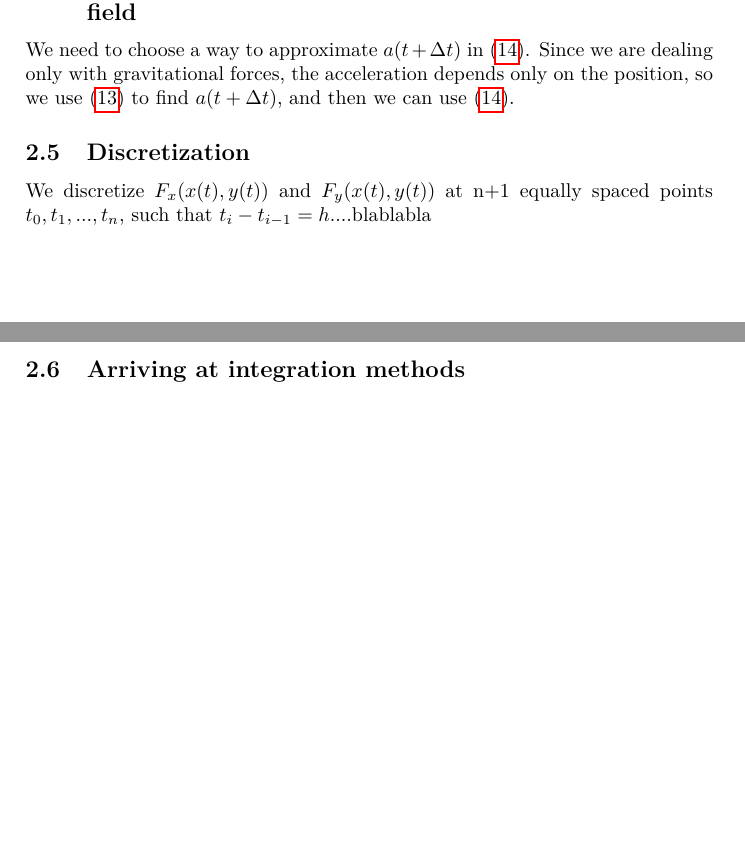
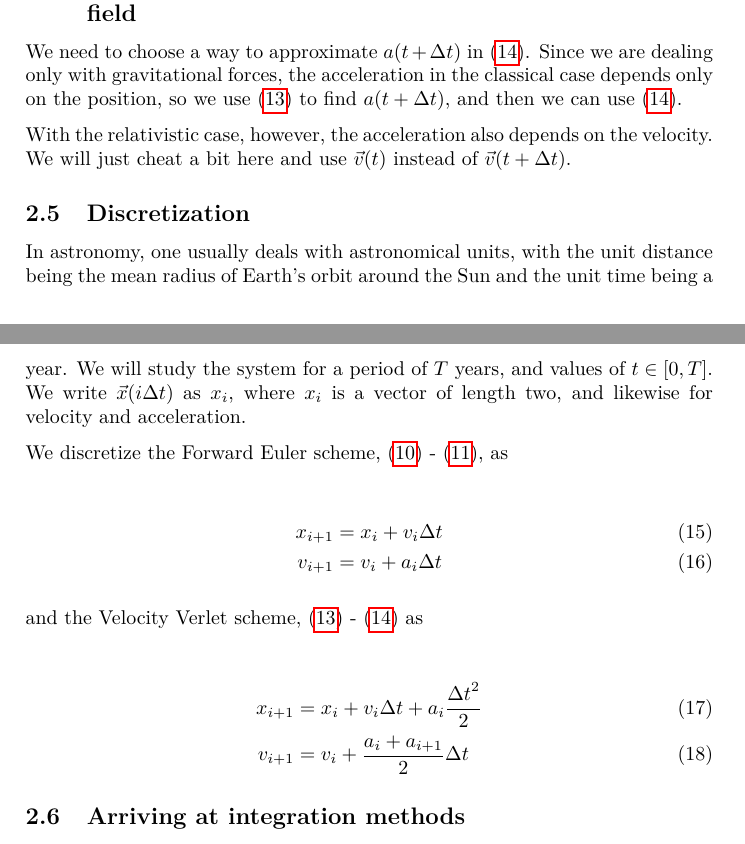
Before and after one commit to KGHustad/FYS3150, a LaTeX paper (project3/report.tex): two parts of pages 3 and 4 of 4 before the commit and two parts of pages 3 and 4 of 5 after it, joined at a grey line, cut so that both start at the same text, the shorter picture padded with empty space. Compiled offline with pdfLaTeX.

Commit message:
Report grows

```diff
--- a/project3/report.tex
+++ b/project3/report.tex
@@ -167,13 +168,30 @@ Inserting \eqref{eq:diffacc:approx} into \eqref{eq:taylor:vel2} and introducing
 
 \subsection{Adapting the methods to motion in a gravitational field}
 
-We need to choose a way to approximate $a(t + \dt)$ in \eqref{eq:velverlet:vel}. Since we are dealing only with gravitational forces, the acceleration depends only on the position, so we use \eqref{eq:velverlet:pos} to find $a(t + \dt)$, and then we can use \eqref{eq:velverlet:vel}.
+We need to choose a way to approximate $a(t + \dt)$ in \eqref{eq:velverlet:vel}. Since we are dealing only with gravitational forces, the acceleration in the classical case depends only on the position, so we use \eqref{eq:velverlet:pos} to find $a(t + \dt)$, and then we can use \eqref{eq:velverlet:vel}.
 
-
+With the relativistic case, however, the acceleration also depends on the velocity. We will just cheat a bit here and use $\vec{v}(t)$ instead of $\vec{v}(t + \dt)$.
 
 
 \subsection{Discretization}
-We discretize $F_x(x(t),y(t))$ and $F_y(x(t),y(t))$ at n+1 equally spaced points $t_0, t_1,..., t_n$, such that $t_i - t_{i-1} = h$....blablabla\\
+In astronomy, one usually deals with astronomical units, with the unit distance being the mean radius of Earth's orbit around the Sun and the unit time being a year. We will study the system for a period of $T$ years, and values of $t \in [0, T]$. We write $\vec{x}(i \dt)$ as $x_i$, where $x_i$ is a vector of length two, and likewise for velocity and acceleration.
+
+We discretize the Forward Euler scheme, \eqref{eq:forwardeuler:pos} - \eqref{eq:forwardeuler:vel}, as
+
+\begin{align}
+    x_{i+1} &= x_{i} + v_{i}\dt \\
+    v_{i+1} &= v_{i} + a_{i}\dt
+\end{align}
+
+and the Velocity Verlet scheme, \eqref{eq:velverlet:pos} - \eqref{eq:velverlet:vel} as
+
+\begin{align}
+    x_{i+1} &= x_{i} + v_{i}\dt + a_{i} \frac{\dt^2}{2} \\
+    v_{i+1} &= v_{i} + \frac{a_{i} + a_{i+1}}{2}\dt
+\end{align}
+
+
+%We discretize $F_x(x(t),y(t))$ and $F_y(x(t),y(t))$ at n+1 equally spaced points $t_0, t_1,..., t_n$, such that $t_i - t_{i-1} = h$....blablabla\\
 \\
 \subsection{Arriving at integration methods}
 Arriving at the Forward Euler method
```
Also changed, not shown: project3/report.tex (1 more changed lines).
